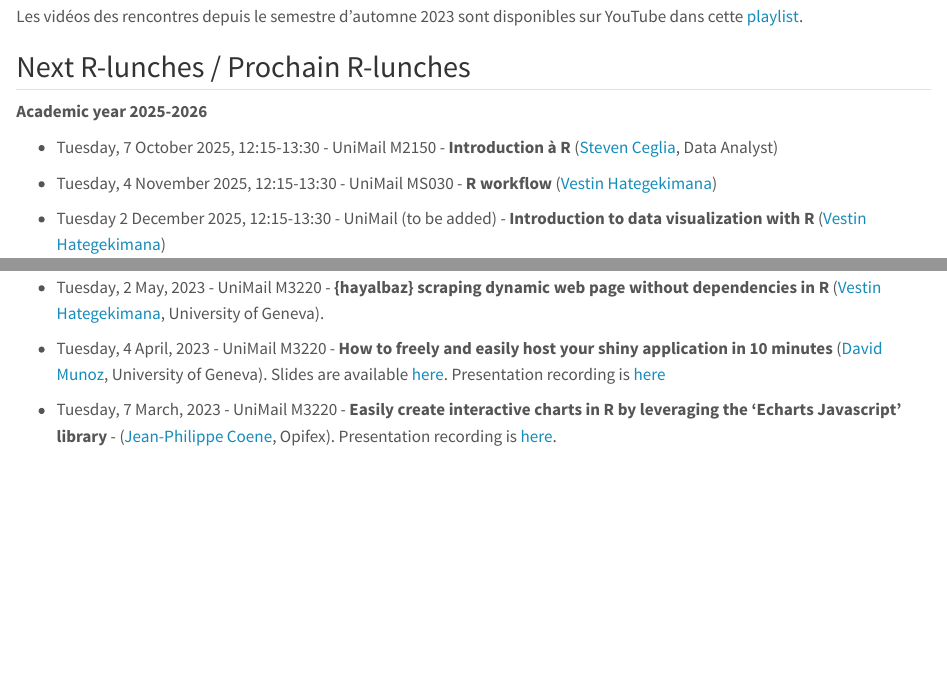
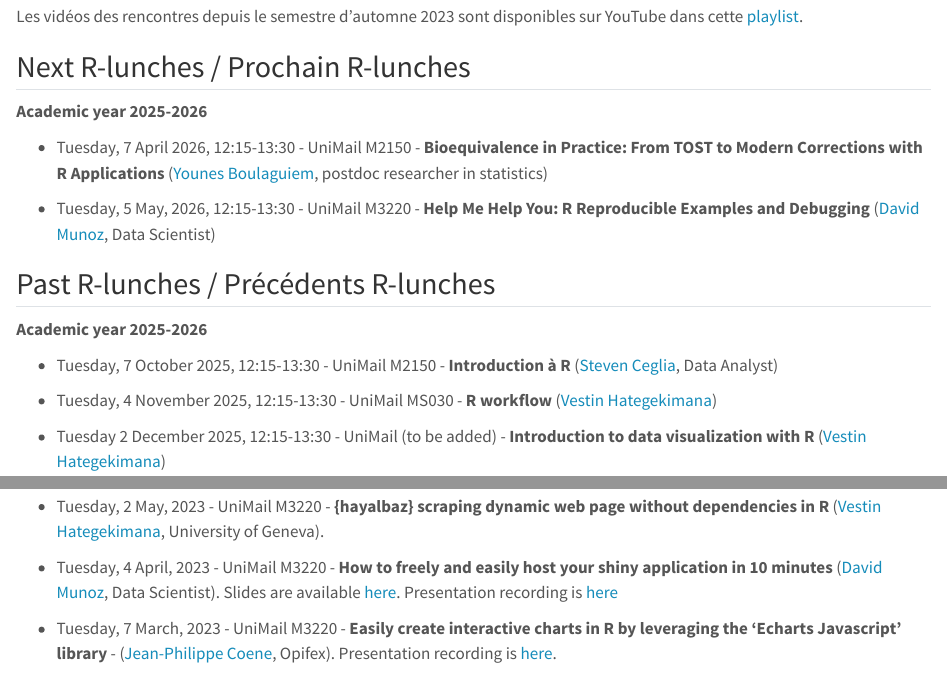
Before and after one commit to we-data-ch/r_lunches_website, a Quarto document (index.qmd): the page in a window 1100 px wide, from 270 px down, and a second part further down, joined at a grey line. Rendered offline with R 4.5, knitr and Pandoc in place of Quarto, with nearby package versions.

Commit message:
Next R-Lunches

```diff
--- a/index.qmd
+++ b/index.qmd
@@ -20,3 +20,6 @@
 
 **Academic year 2025-2026**
 
+-   Tuesday, 7 April 2026, 12:15-13:30 - UniMail M2150 - **Bioequivalence in Practice: From TOST to Modern Corrections with R Applications** ([Younes Boulaguiem](Ok pour le présentiel, et mon site est: younesboulaguiem.com), postdoc researcher in statistics)
+
+-   Tuesday, 5 May, 2026, 12:15-13:30 - UniMail M3220 - **Help Me Help You: R Reproducible Examples and Debugging** ([David Munoz](https://david-munoztord.com/), Data Scientist)
@@ -48,11 +54,11 @@
 
 **Academic year 2022-2023**
 
--   Tuesday, 6 June, 2023 - [Zoom](https://unige.zoom.us/j/68920636492?pwd=ZmlaNnhvVTRaQm9VdzEvUVVCNHdVQT09) - **Unravelling the power of Lists in R: The creation of the CORESIDENCE Database** ([Juan Galeano](https://drive.google.com/file/d/1X4UVu9NyE9rozbZ_jrmOaaI63KPE5Uwv/view?usp=sharing), Centre for Demographic Studies, Barcelona).
+-   Tuesday, 6 June, 2023 - [Zoom](https://unige.zoom.us/j/68920636492?pwd=ZmlaNnhvVTRaQm9VdzEvUVVCNHdVQT09) - **Unravelling the power of Lists in R: The creation of the CORESIDENCE Database** ([Juan Galeano](https://drive.google.com/file/d/1X4UVu9NyE9rozbZ_jrmOaaI63KPE5Uwv/view?usp=sharing), Centre for Demographic Studies, Barcelona).
 
 -   Tuesday, 2 May, 2023 - UniMail M3220 - **{hayalbaz} scraping dynamic web page without dependencies in R** ([Vestin Hategekimana](https://vestin-hategekimana.netlify.app/), University of Geneva).
 
--   Tuesday, 4 April, 2023 - UniMail M3220 - **How to freely and easily host your shiny application in 10 minutes** ([David Munoz](https://david-munoztord.com/), University of Geneva). Slides are available [here](https://we-data-ch.github.io/Web_Deployment_With_R/R-Lunch). Presentation recording is [here](https://unige.zoom.us/rec/share/bmPWK9YqdK9FI74DtVnhEgaca8isNWNkjwxjVP2TeRJ_TnRsRp3HpRb5DFuYQZXO.hBVyShgZ9SLyqESP)
+-   Tuesday, 4 April, 2023 - UniMail M3220 - **How to freely and easily host your shiny application in 10 minutes** ([David Munoz](https://david-munoztord.com/), Data Scientist). Slides are available [here](https://we-data-ch.github.io/Web_Deployment_With_R/R-Lunch). Presentation recording is [here](https://unige.zoom.us/rec/share/bmPWK9YqdK9FI74DtVnhEgaca8isNWNkjwxjVP2TeRJ_TnRsRp3HpRb5DFuYQZXO.hBVyShgZ9SLyqESP)
 
 -   Tuesday, 7 March, 2023 - UniMail M3220 - **Easily create interactive charts in R by leveraging the ‘Echarts Javascript’ library** - ([Jean-Philippe Coene](https://john-coene.com/), Opifex). Presentation recording is [here](https://unige.zoom.us/rec/share/4Udk3_8-brGTc9EI5icY3wks4XjaSUC5c7DqpgRiAaD3y5CJZHxgi_Ep2L2g7-pd.J-w8Q7QDb3qECWCr).
 
```
Also changed, not shown: mailing_list.qmd (line endings or trailing spaces), r_at_unige.qmd (line endings or trailing spaces), start_with_r.qmd (line endings or trailing spaces), index.qmd (7 more changed lines).
